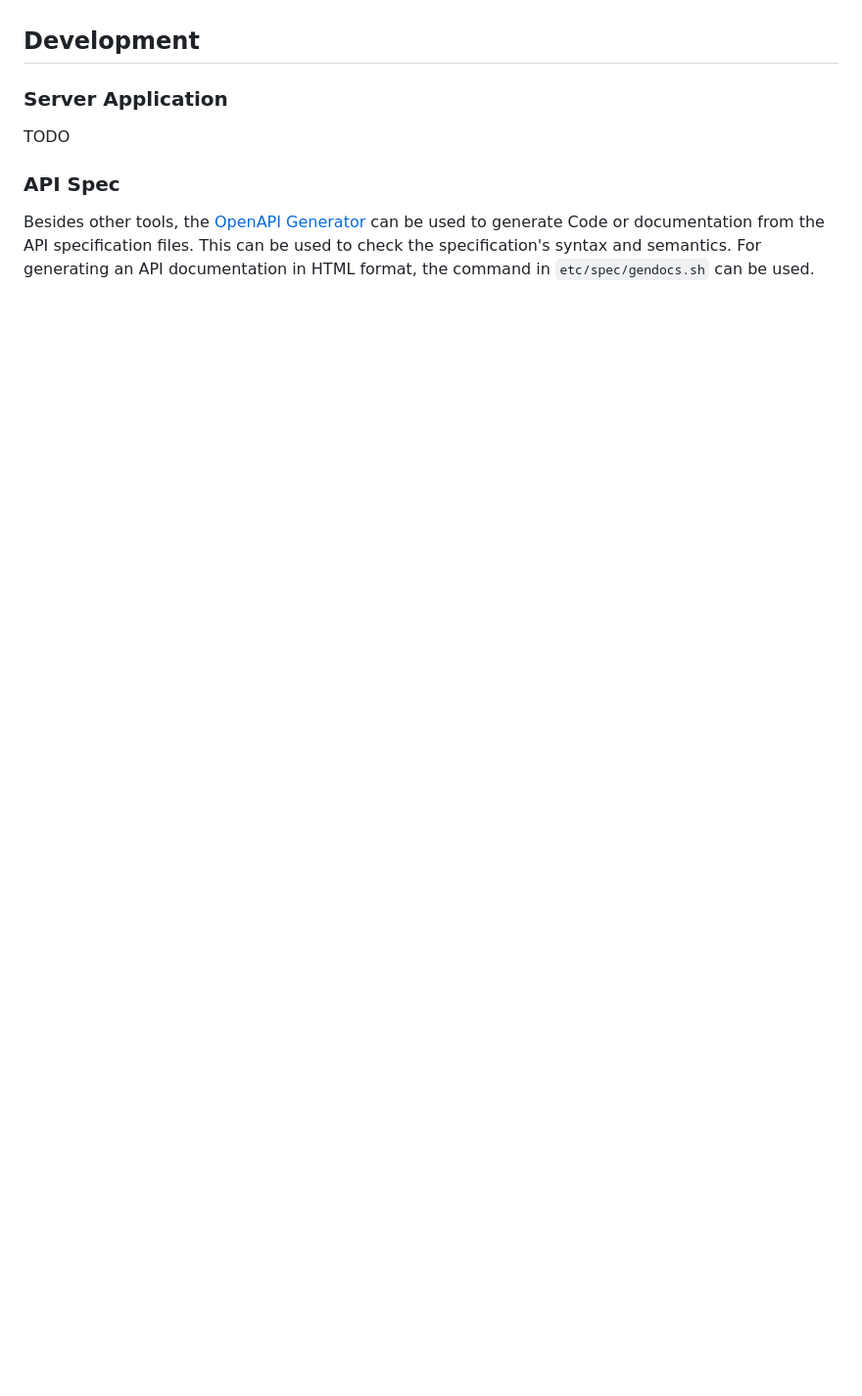
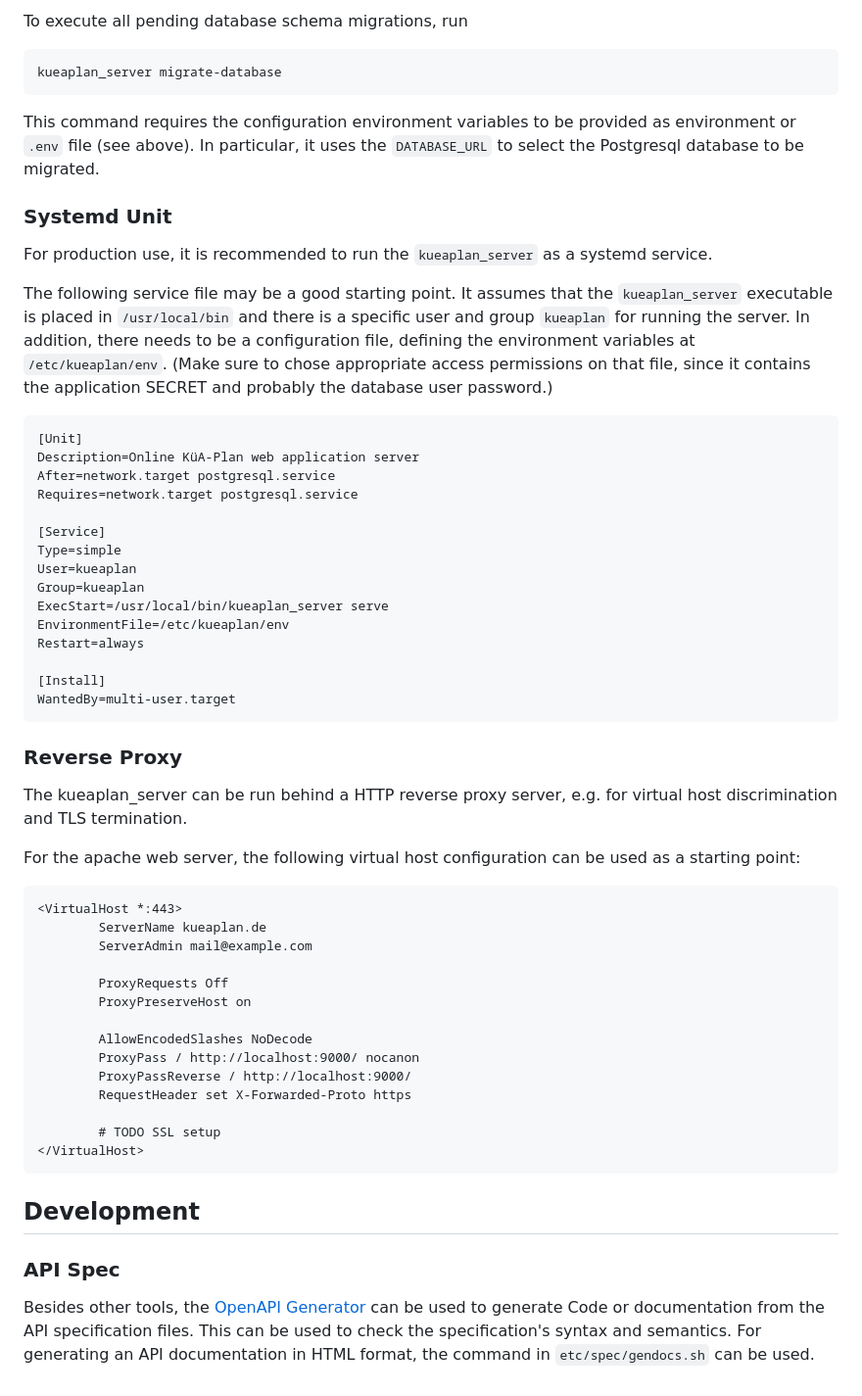
Before and after one commit to mhthies/online-kueaplan, a Markdown page: README.md, the part around the change printed below. Shown: that part at 98% size. Rendered like a GitHub page; blank space fills up the shorter version.

Commit message:
Fill README file with setup information

````diff
--- a/README.md
+++ b/README.md
@@ -58,10 +108,62 @@ TODO
+To execute all pending database schema migrations, run
+```bash
+kueaplan_server migrate-database
+```
+This command requires the configuration environment variables to be provided as environment or `.env` file (see above).
+In particular, it uses the `DATABASE_URL` to select the Postgresql database to be migrated.
+
+
+### Systemd Unit
+
+For production use, it is recommended to run the `kueaplan_server` as a systemd service.
+
+The following service file may be a good starting point.
+It assumes that the `kueaplan_server` executable is placed in `/usr/local/bin` and  there is a specific user and group `kueaplan` for running the server.
+In addition, there needs to be a configuration file, defining the environment variables at `/etc/kueaplan/env`.
+(Make sure to chose appropriate access permissions on that file, since it contains the application SECRET and probably the database user password.)
+
+```ini
+[Unit]
+Description=Online KüA-Plan web application server
+After=network.target postgresql.service
+Requires=network.target postgresql.service
+
+[Service]
+Type=simple
+User=kueaplan
+Group=kueaplan
+ExecStart=/usr/local/bin/kueaplan_server serve
+EnvironmentFile=/etc/kueaplan/env
+Restart=always
+
+[Install]
+WantedBy=multi-user.target
+```
+
+
+### Reverse Proxy
+The kueaplan_server can be run behind a HTTP reverse proxy server, e.g. for virtual host discrimination and TLS termination.
+
+For the apache web server, the following virtual host configuration can be used as a starting point:
+```
+<VirtualHost *:443>
+        ServerName kueaplan.de
+        ServerAdmin mail@example.com
+
+        ProxyRequests Off
+        ProxyPreserveHost on
+
+        AllowEncodedSlashes NoDecode
+        ProxyPass / http://localhost:9000/ nocanon
+        ProxyPassReverse / http://localhost:9000/
+        RequestHeader set X-Forwarded-Proto https
+
+        # TODO SSL setup
+</VirtualHost>
+```
 
 
 ## Development
-
-### Server Application
-
-TODO
 
 ### API Spec
 
````
Also changed, not shown: other parts of README.md (+51 -1 lines).
